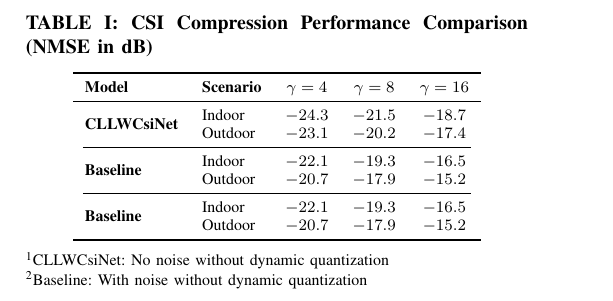
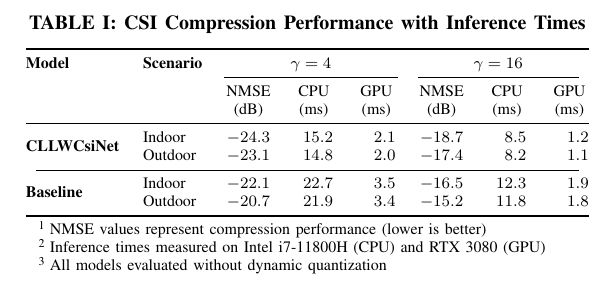
Before and after one commit to FardadAnsari/Paper-revision, a LaTeX paper (CLLWCsiNet_for_different_scenarios.tex): part of the page, cut so that both start at the same text. Compiled offline with pdfLaTeX.

Commit message:
txs auto checkin

```diff
--- a/CLLWCsiNet_for_different_scenarios.tex
+++ b/CLLWCsiNet_for_different_scenarios.tex
@@ -8,32 +10,40 @@
 
 	\begin{table}[!t]
 		\centering
-		\caption{CSI Compression Performance Comparison (NMSE in dB)}
-		\label{tab:csi_single_values}
-		\begin{tabular}{l l S[table-format=-2.1] S[table-format=-2.1] S[table-format=-2.1]}
+		\begin{threeparttable}
+			\caption{CSI Compression Performance with Inference Times}
+			\label{tab:full_performance}
+			\begin{tabular}{@{}l l S[table-format=-2.1]
+					S[table-format=3.1]
+					S[table-format=3.1]
+					S[table-format=-2.1]
+					S[table-format=3.1]
+					S[table-format=3.1]@{}}
 				\toprule
-			\textbf{Model} & \textbf{Scenario} & {$\gamma=4$} & {$\gamma=8$} & {$\gamma=16$} \\
+				\textbf{Model} & \textbf{Scenario} &
+				\multicolumn{3}{c}{$\gamma=4$} &
+				\multicolumn{3}{c}{$\gamma=16$} \\
+				\cmidrule(lr){3-5} \cmidrule(lr){6-8}
+				& & {NMSE} & {CPU} & {GPU} & {NMSE} & {CPU} & {GPU} \\
+				& & {(dB)} & {(ms)} & {(ms)} & {(dB)} & {(ms)} & {(ms)} \\
 				\midrule
 				\multirow{2}{*}{\textbf{CLLWCsiNet}}
-			& Indoor & -24.3 & -21.5 & -18.7 \\
-			& Outdoor & -23.1 & -20.2 & -17.4 \\
-			\cmidrule(lr){1-5}
+				& Indoor & -24.3 & 15.2 & 2.1 & -18.7 & 8.5 & 1.2 \\
+				& Outdoor & -23.1 & 14.8 & 2.0 & -17.4 & 8.2 & 1.1 \\
+				\cmidrule(lr){1-8}
 				\multirow{2}{*}{\textbf{Baseline}}
-			& Indoor & -22.1 & -19.3 & -16.5 \\
-			& Outdoor & -20.7 & -17.9 & -15.2 \\
-			\cmidrule(lr){1-5}
-			\multirow{2}{*}{\textbf{Baseline}}
-			& Indoor & -22.1 & -19.3 & -16.5 \\
-			& Outdoor & -20.7 & -17.9 & -15.2 \\
+				& Indoor & -22.1 & 22.7 & 3.5 & -16.5 & 12.3 & 1.9 \\
+				& Outdoor & -20.7 & 21.9 & 3.4 & -15.2 & 11.8 & 1.8 \\
 				\bottomrule
 			\end{tabular}
 
-		\vspace{0.2cm}
+			\begin{tablenotes}
 				\footnotesize
-		\begin{tabular}{@{}p{\textwidth}@{}}
-			\textsuperscript{1}CLLWCsiNet: No noise without dynamic quantization \\
-			\textsuperscript{2}Baseline: With noise without dynamic quantization \\
-		\end{tabular}
+				\item[1] NMSE values represent compression performance (lower is better)
+				\item[2] Inference times measured on Intel i7-11800H (CPU) and RTX 3080 (GPU)
+				\item[3] All models evaluated without dynamic quantization
+			\end{tablenotes}
+		\end{threeparttable}
 	\end{table}
 
 \end{document}
```
Also changed, not shown: CLLWCsiNet_for_different_scenarios.tex (2 more changed lines). Lines whose indentation alone changed are shown as unchanged.
